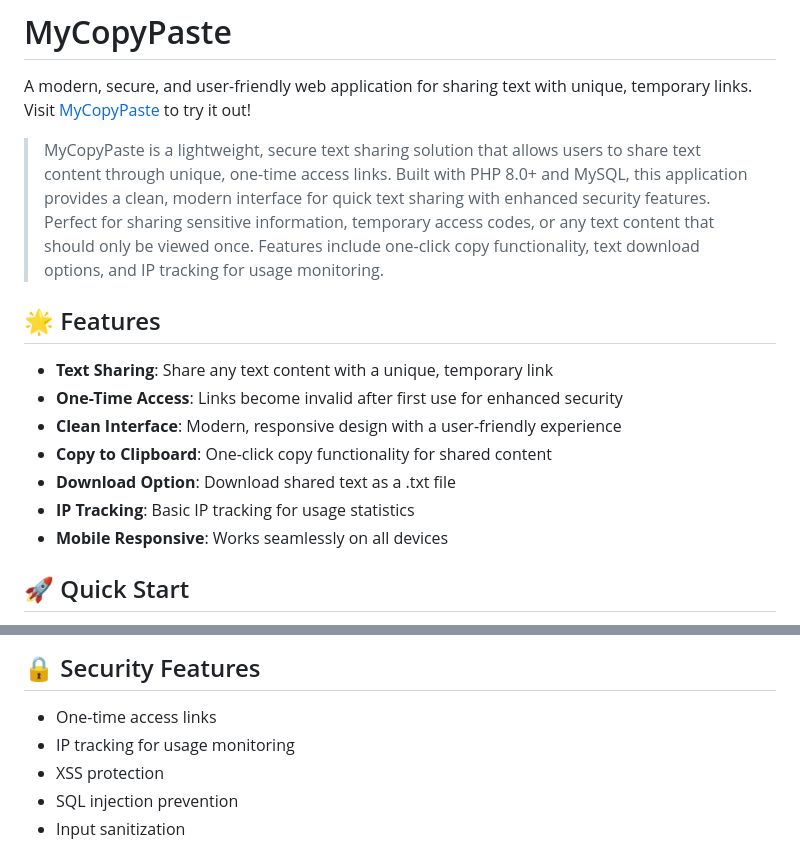
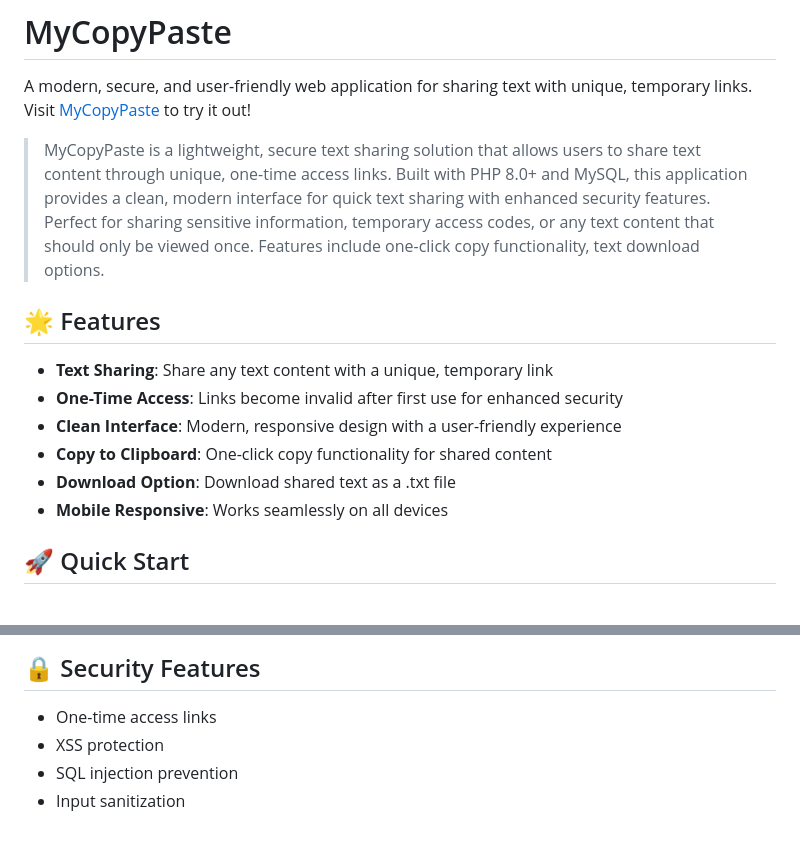
Before and after one commit to ahk780/MyCopyPaste-Text-sharing-PHP-Website, a Markdown page: README.md, 2 parts joined by grey strips. GitHub-like rendering.

```diff
--- a/README.md
+++ b/README.md
@@ -2,7 +2,7 @@
 
 A modern, secure, and user-friendly web application for sharing text with unique, temporary links. Visit [MyCopyPaste](https://www.mycopypaste.io) to try it out!
 
-> MyCopyPaste is a lightweight, secure text sharing solution that allows users to share text content through unique, one-time access links. Built with PHP 8.0+ and MySQL, this application provides a clean, modern interface for quick text sharing with enhanced security features. Perfect for sharing sensitive information, temporary access codes, or any text content that should only be viewed once. Features include one-click copy functionality, text download options, and IP tracking for usage monitoring.
+> MyCopyPaste is a lightweight, secure text sharing solution that allows users to share text content through unique, one-time access links. Built with PHP 8.0+ and MySQL, this application provides a clean, modern interface for quick text sharing with enhanced security features. Perfect for sharing sensitive information, temporary access codes, or any text content that should only be viewed once. Features include one-click copy functionality, text download options.
 
 ## 🌟 Features
 
@@ -11,7 +11,6 @@ A modern, secure, and user-friendly web application for sharing text with unique
 - **Clean Interface**: Modern, responsive design with a user-friendly experience
 - **Copy to Clipboard**: One-click copy functionality for shared content
 - **Download Option**: Download shared text as a .txt file
-- **IP Tracking**: Basic IP tracking for usage statistics
 - **Mobile Responsive**: Works seamlessly on all devices
 
 ## 🚀 Quick Start
@@ -74,7 +73,6 @@ CREATE TABLE `copies` (
 ## 🔒 Security Features
 
 - One-time access links
-- IP tracking for usage monitoring
 - XSS protection
 - SQL injection prevention
 - Input sanitization
```
